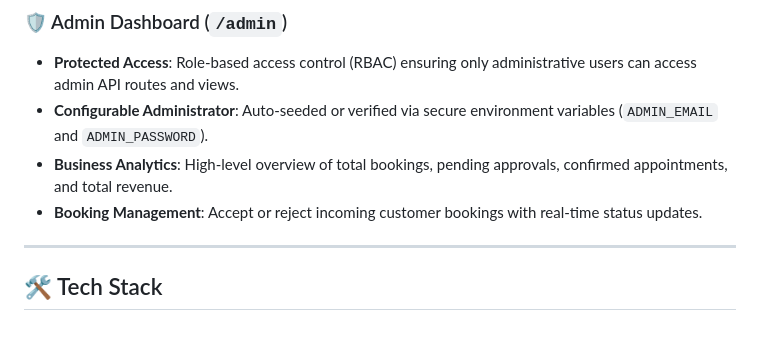
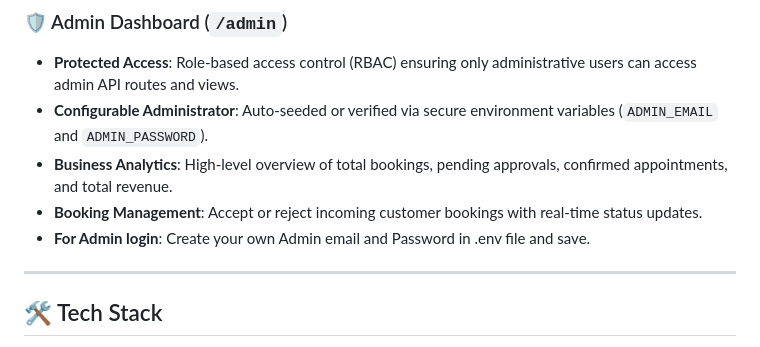
Before and after one commit to ullasn17/pet-grooming-app, a Markdown page: README.md, the part around the change. GitHub-like rendering.

```diff
--- a/README.md
+++ b/README.md
@@ -20,7 +20,7 @@ A modern, fullstack web application for pet grooming salon management, appointme
 - **Configurable Administrator**: Auto-seeded or verified via secure environment variables (`ADMIN_EMAIL` and `ADMIN_PASSWORD`).
 - **Business Analytics**: High-level overview of total bookings, pending approvals, confirmed appointments, and total revenue.
 - **Booking Management**: Accept or reject incoming customer bookings with real-time status updates.
-
+- **For Admin login**: Create your own Admin email and Password in .env file and save.
 ---
 
 ## 🛠️ Tech Stack
```
